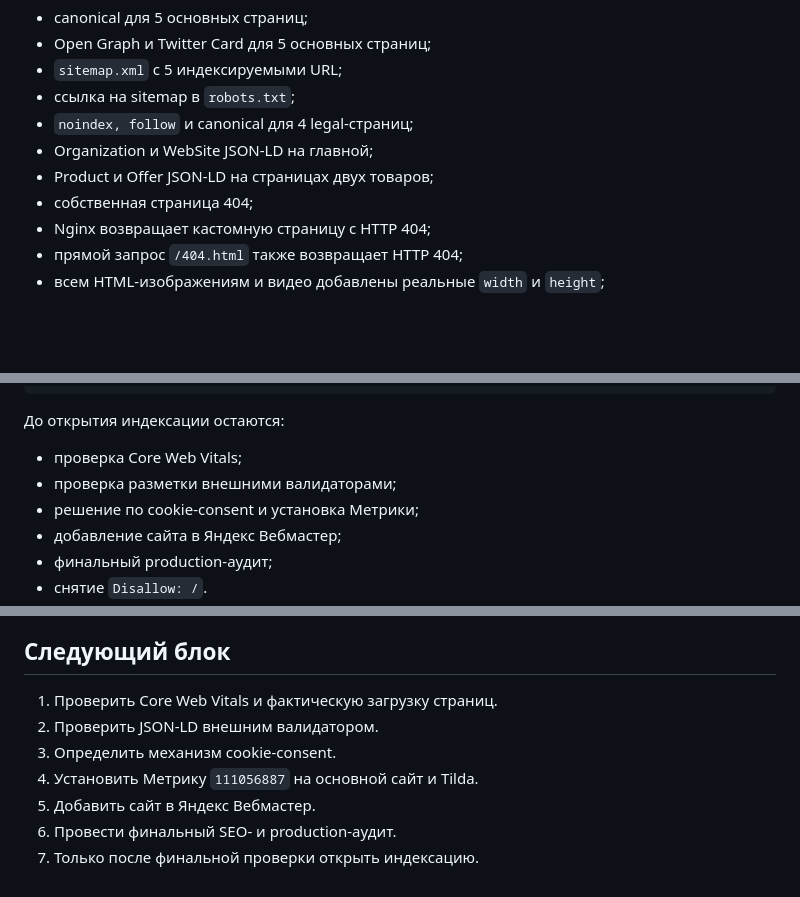
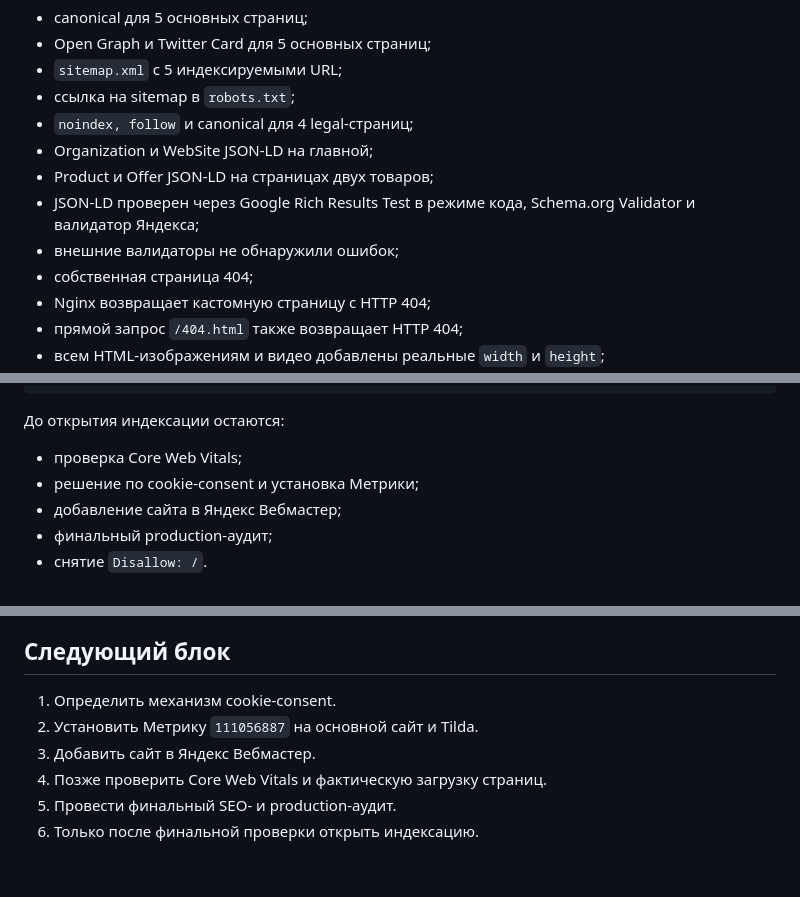
Before and after one commit to dmitya30/mikisskids, a Markdown page: docs/STATUS.md, 3 parts joined by grey strips. Drawn GitHub-style; blank space fills up the shorter version.

```diff
--- a/docs/STATUS.md
+++ b/docs/STATUS.md
@@ -138,6 +138,9 @@ SQLite на VPS
 - `noindex, follow` и canonical для 4 legal-страниц;
 - Organization и WebSite JSON-LD на главной;
 - Product и Offer JSON-LD на страницах двух товаров;
+- JSON-LD проверен через Google Rich Results Test в режиме кода,
+  Schema.org Validator и валидатор Яндекса;
+- внешние валидаторы не обнаружили ошибок;
 - собственная страница 404;
 - Nginx возвращает кастомную страницу с HTTP 404;
 - прямой запрос `/404.html` также возвращает HTTP 404;
@@ -159,7 +162,6 @@ Disallow: /
 До открытия индексации остаются:
 
 - проверка Core Web Vitals;
-- проверка разметки внешними валидаторами;
 - решение по cookie-consent и установка Метрики;
 - добавление сайта в Яндекс Вебмастер;
 - финальный production-аудит;
@@ -191,10 +193,9 @@ Disallow: /
 
 ## Следующий блок
 
-1. Проверить Core Web Vitals и фактическую загрузку страниц.
-2. Проверить JSON-LD внешним валидатором.
-3. Определить механизм cookie-consent.
-4. Установить Метрику `111056887` на основной сайт и Tilda.
-5. Добавить сайт в Яндекс Вебмастер.
-6. Провести финальный SEO- и production-аудит.
-7. Только после финальной проверки открыть индексацию.
+1. Определить механизм cookie-consent.
+2. Установить Метрику `111056887` на основной сайт и Tilda.
+3. Добавить сайт в Яндекс Вебмастер.
+4. Позже проверить Core Web Vitals и фактическую загрузку страниц.
+5. Провести финальный SEO- и production-аудит.
+6. Только после финальной проверки открыть индексацию.
```
Also changed, not shown: docs/OPERATIONS.md (+14 -0 lines), docs/TODO.md (+1 -1 lines).
